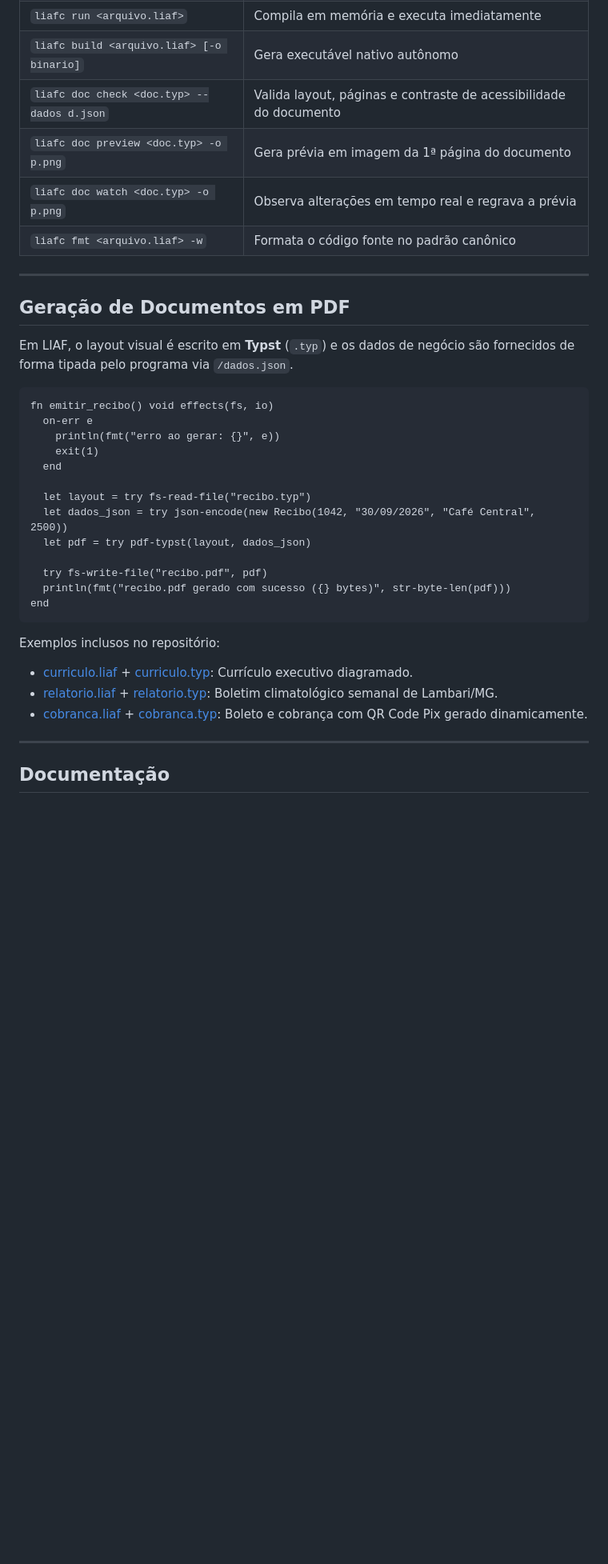
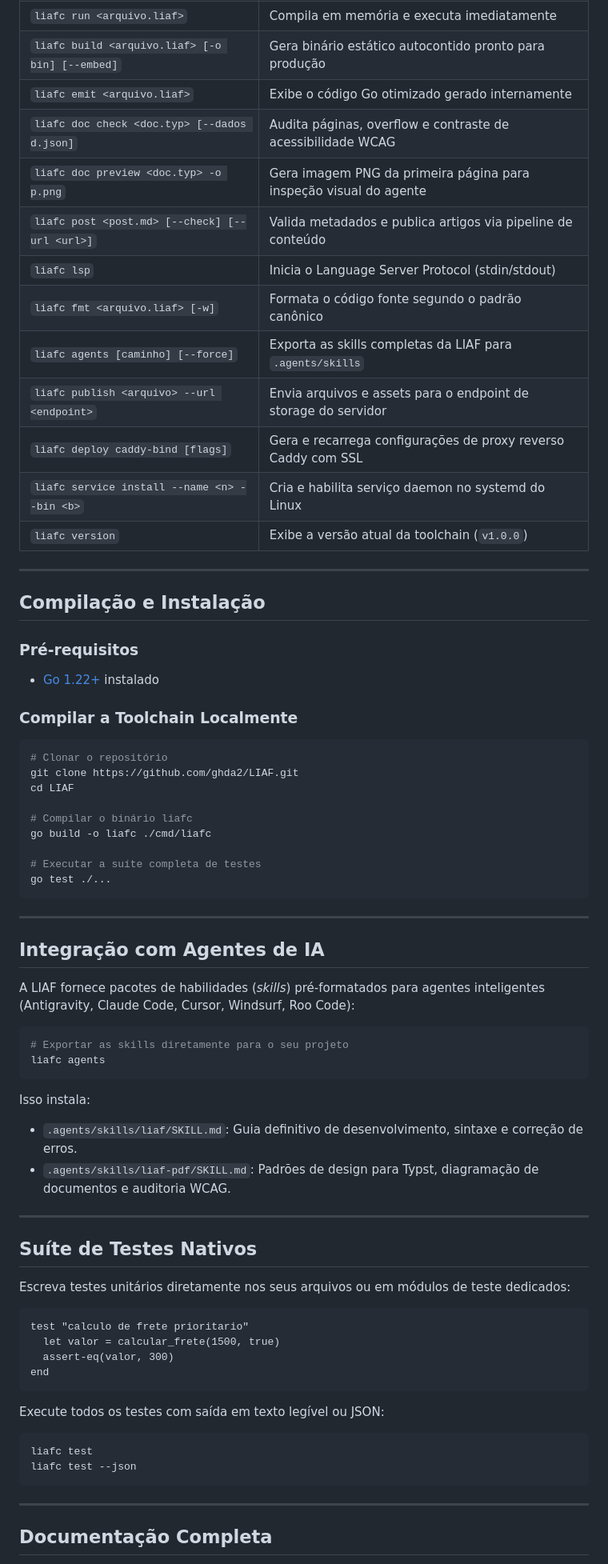
Before and after one commit to ghda2/LIAF, a Markdown page: README.md, the part around one of its changes. Shown at 80% size. Drawn GitHub-style; blank space fills up the shorter version.

````diff
--- a/README.md
+++ b/README.md
@@ -62,38 +148,72 @@ go test ./...
 | `liafc run <arquivo.liaf>` | Compila em memória e executa imediatamente |
-| `liafc build <arquivo.liaf> [-o binario]` | Gera executável nativo autônomo |
-| `liafc doc check <doc.typ> --dados d.json` | Valida layout, páginas e contraste de acessibilidade do documento |
-| `liafc doc preview <doc.typ> -o p.png` | Gera prévia em imagem da 1ª página do documento |
-| `liafc doc watch <doc.typ> -o p.png` | Observa alterações em tempo real e regrava a prévia |
-| `liafc fmt <arquivo.liaf> -w` | Formata o código fonte no padrão canônico |
+| `liafc build <arquivo.liaf> [-o bin] [--embed]` | Gera binário estático autocontido pronto para produção |
+| `liafc emit <arquivo.liaf>` | Exibe o código Go otimizado gerado internamente |
+| `liafc doc check <doc.typ> [--dados d.json]` | Audita páginas, overflow e contraste de acessibilidade WCAG |
+| `liafc doc preview <doc.typ> -o p.png` | Gera imagem PNG da primeira página para inspeção visual do agente |
+| `liafc post <post.md> [--check] [--url <url>]` | Valida metadados e publica artigos via pipeline de conteúdo |
+| `liafc lsp` | Inicia o Language Server Protocol (stdin/stdout) |
+| `liafc fmt <arquivo.liaf> [-w]` | Formata o código fonte segundo o padrão canônico |
+| `liafc agents [caminho] [--force]` | Exporta as skills completas da LIAF para `.agents/skills` |
+| `liafc publish <arquivo> --url <endpoint>` | Envia arquivos e assets para o endpoint de storage do servidor |
+| `liafc deploy caddy-bind [flags]` | Gera e recarrega configurações de proxy reverso Caddy com SSL |
+| `liafc service install --name <n> --bin <b>` | Cria e habilita serviço daemon no systemd do Linux |
+| `liafc version` | Exibe a versão atual da toolchain (`v1.0.0`) |
 
 ---
 
-## Geração de Documentos em PDF
+## Compilação e Instalação
 
-Em LIAF, o layout visual é escrito em **Typst** (`.typ`) e os dados de negócio são fornecidos de forma tipada pelo programa via `/dados.json`.
+### Pré-requisitos
+- [Go 1.22+](https://go.dev/) instalado
+
+### Compilar a Toolchain Localmente
+```bash
+# Clonar o repositório
+git clone https://github.com/ghda2/LIAF.git
+cd LIAF
+
+# Compilar o binário liafc
+go build -o liafc ./cmd/liafc
+
+# Executar a suíte completa de testes
+go test ./...
+```
+
+---
+
+## Integração com Agentes de IA
+
+A LIAF fornece pacotes de habilidades (*skills*) pré-formatados para agentes inteligentes (Antigravity, Claude Code, Cursor, Windsurf, Roo Code):
+
+```bash
+# Exportar as skills diretamente para o seu projeto
+liafc agents
+```
+
+Isso instala:
+- `.agents/skills/liaf/SKILL.md`: Guia definitivo de desenvolvimento, sintaxe e correção de erros.
+- `.agents/skills/liaf-pdf/SKILL.md`: Padrões de design para Typst, diagramação de documentos e auditoria WCAG.
+
+---
+
+## Suíte de Testes Nativos
+
+Escreva testes unitários diretamente nos seus arquivos ou em módulos de teste dedicados:
 
 ```liaf
-fn emitir_recibo() void effects(fs, io)
-  on-err e
-    println(fmt("erro ao gerar: {}", e))
-    exit(1)
-  end
-
-  let layout = try fs-read-file("recibo.typ")
-  let dados_json = try json-encode(new Recibo(1042, "30/09/2026", "Café Central", 2500))
-  let pdf = try pdf-typst(layout, dados_json)
-
-  try fs-write-file("recibo.pdf", pdf)
-  println(fmt("recibo.pdf gerado com sucesso ({} bytes)", str-byte-len(pdf)))
+test "calculo de frete prioritario"
+  let valor = calcular_frete(1500, true)
+  assert-eq(valor, 300)
 end
 ```
 
-Exemplos inclusos no repositório:
-- [curriculo.liaf](curriculo.liaf) + [curriculo.typ](curriculo.typ): Currículo executivo diagramado.
-- [relatorio.liaf](examples/relatorio_lambari/relatorio.liaf) + [relatorio.typ](examples/relatorio_lambari/relatorio.typ): Boletim climatológico semanal de Lambari/MG.
-- [cobranca.liaf](examples/cobranca_pix_pdf/cobranca.liaf) + [cobranca.typ](examples/cobranca_pix_pdf/cobranca.typ): Boleto e cobrança com QR Code Pix gerado dinamicamente.
+Execute todos os testes com saída em texto legível ou JSON:
+```bash
+liafc test
+liafc test --json
+```
 
 ---
 
-## Documentação
+## Documentação Completa
 
````
Also changed, not shown: other parts of README.md (+123 -29 lines).
